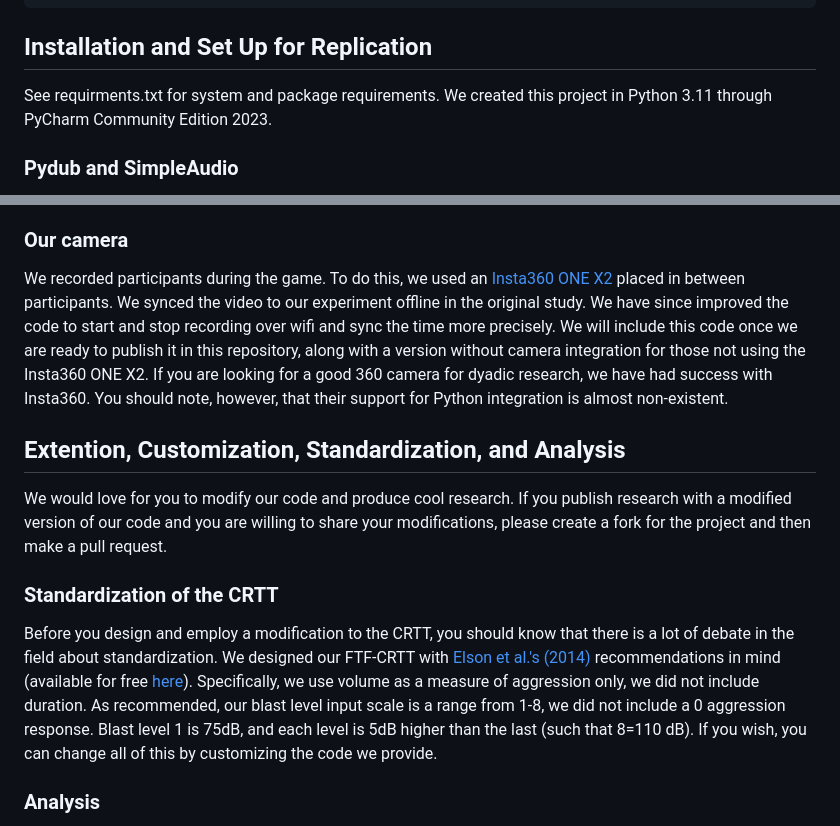
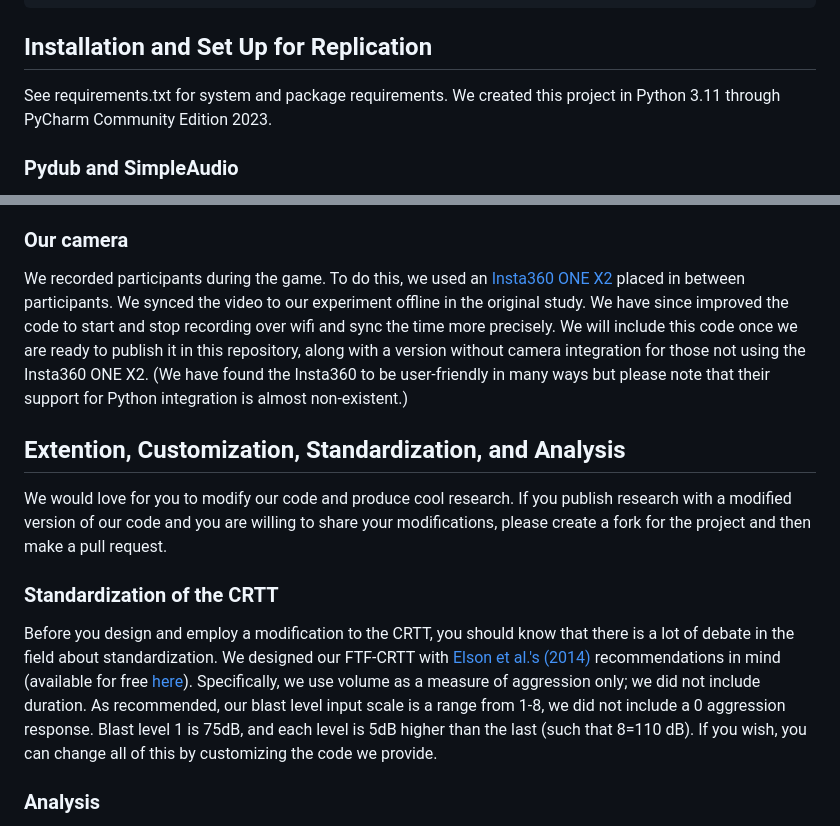
Before and after one commit to AnnahGrace01/FTF-CRTT, a Markdown page: README.md, 2 parts joined by grey strips. Drawn GitHub-style.

Commit message:
Update README.md
minor tweaks to the README

````diff
--- a/README.md
+++ b/README.md
@@ -39,7 +39,7 @@ deactivate
 ```
 
 ## Installation and Set Up for Replication
-See requirments.txt for system and package requirements. We created this project in Python 3.11 through PyCharm Community Edition 2023.
+See requirements.txt for system and package requirements. We created this project in Python 3.11 through PyCharm Community Edition 2023.
 
 ### Pydub and SimpleAudio
 The code requires you to install [Pydub](https://github.com/jiaaro/pydub) and [SimpleAudio](https://github.com/hamiltron/py-simple-audio). They can be difficult to get working, but with enough trial and error, it will work. You may have to manually import SimpleAudio into your working directory.
@@ -59,12 +59,12 @@ Player 1's headphones are attached to the right audio channel, and Player 2 gets
 It is important that you know the volume levels coming out of your experiment at each blast level. The precise volume output will entirely depend on your experimental setup, cable length, etc. This means that you need to calibrate the audio to your exact setup. You can do this by editing the volume modifiers in lines 92 to 99 of the main script. You may have difficulty reaching an output of 110 dBs. This is why we use in-line amplifiers. Note that every time you run the experiment, you will need to have your computer audio set to the same volume (probably 100%).
 
 ### Our camera
-We recorded participants during the game. To do this, we used an [Insta360 ONE X2](https://www.insta360.com/product/insta360-onex2) placed in between participants. We synced the video to our experiment offline in the original study. We have since improved the code to start and stop recording over wifi and sync the time more precisely. We will include this code once we are ready to publish it in this repository, along with a version without camera integration for those not using the Insta360 ONE X2. If you are looking for a good 360 camera for dyadic research, we have had success with Insta360. You should note, however, that their support for Python integration is almost non-existent.
+We recorded participants during the game. To do this, we used an [Insta360 ONE X2](https://www.insta360.com/product/insta360-onex2) placed in between participants. We synced the video to our experiment offline in the original study. We have since improved the code to start and stop recording over wifi and sync the time more precisely. We will include this code once we are ready to publish it in this repository, along with a version without camera integration for those not using the Insta360 ONE X2. (We have found the Insta360 to be user-friendly in many ways but please note that their support for Python integration is almost non-existent.)
 
 ## Extention, Customization, Standardization, and Analysis
 We would love for you to modify our code and produce cool research. If you publish research with a modified version of our code and you are willing to share your modifications, please create a fork for the project and then make a pull request.
 
 ### Standardization of the CRTT
-Before you design and employ a modification to the CRTT, you should know that there is a lot of debate in the field about standardization. We designed our FTF-CRTT with [Elson et al.'s (2014)](https://doi.org/10.1037/a0035569) recommendations in mind (available for free [here](https://www.researchgate.net/publication/259845770_Press_CRTT_to_Measure_Aggressive_Behavior_The_Unstandardized_Use_of_the_Competitive_Reaction_Time_Task_in_Aggression_Research)). Specifically, we use volume as a measure of aggression only, we did not include duration. As recommended, our blast level input scale is a range from 1-8, we did not include a 0 aggression response. Blast level 1 is 75dB, and each level is 5dB higher than the last (such that 8=110 dB). If you wish, you can change all of this by customizing the code we provide.
+Before you design and employ a modification to the CRTT, you should know that there is a lot of debate in the field about standardization. We designed our FTF-CRTT with [Elson et al.'s (2014)](https://doi.org/10.1037/a0035569) recommendations in mind (available for free [here](https://www.researchgate.net/publication/259845770_Press_CRTT_to_Measure_Aggressive_Behavior_The_Unstandardized_Use_of_the_Competitive_Reaction_Time_Task_in_Aggression_Research)). Specifically, we use volume as a measure of aggression only; we did not include duration. As recommended, our blast level input scale is a range from 1-8, we did not include a 0 aggression response. Blast level 1 is 75dB, and each level is 5dB higher than the last (such that 8=110 dB). If you wish, you can change all of this by customizing the code we provide.
 
 ### Analysis
````
Also changed, not shown: other parts of README.md (+1 -1 lines).
